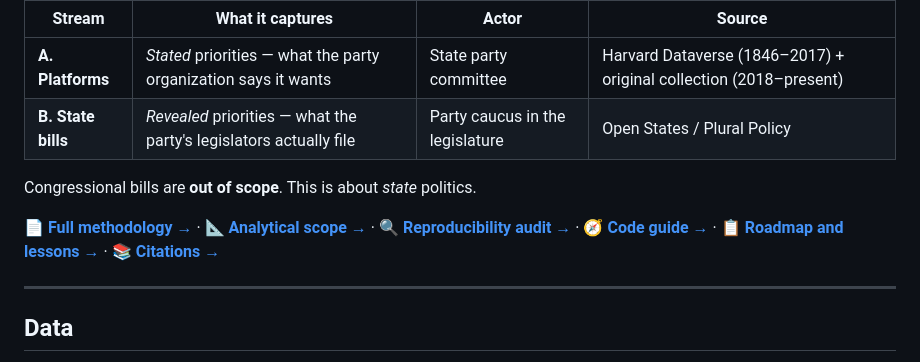
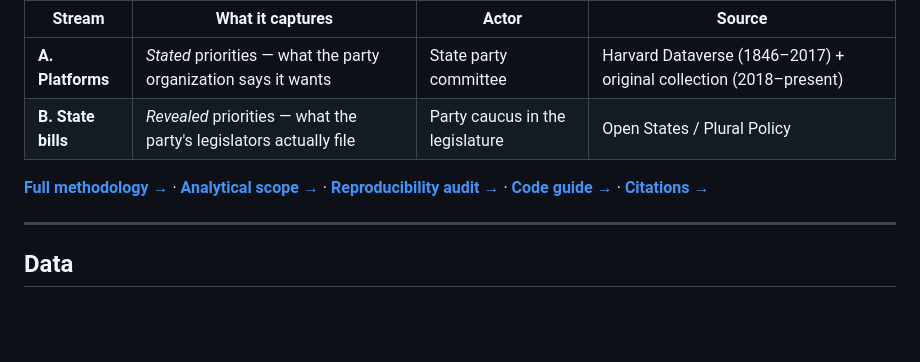
Before and after one commit to hanshanley/state-politics, a Markdown page: README.md, the part around the change. Drawn GitHub-style; blank space fills up the shorter version.

```diff
--- a/README.md
+++ b/README.md
@@ -11,14 +11,12 @@ taxonomy so they can be compared directly.
 | **A. Platforms** | *Stated* priorities — what the party organization says it wants | State party committee | Harvard Dataverse (1846–2017) + original collection (2018–present) |
 | **B. State bills** | *Revealed* priorities — what the party's legislators actually file | Party caucus in the legislature | Open States / Plural Policy |
 
-Congressional bills are **out of scope**. This is about *state* politics.
 
-📄 **[Full methodology →](docs/METHODS.md)**  ·
-📐 **[Analytical scope →](docs/ANALYSIS_DEPTH.md)**  ·
-🔍 **[Reproducibility audit →](docs/REPRODUCIBILITY.md)**  ·
-🧭 **[Code guide →](docs/CODE_GUIDE.md)**  ·
-📋 **[Roadmap and lessons →](docs/PLAN.md)**  ·
-📚 **[Citations →](CITATIONS.md)**
+**[Full methodology →](docs/METHODS.md)**  ·
+**[Analytical scope →](docs/ANALYSIS_DEPTH.md)**  ·
+**[Reproducibility audit →](docs/REPRODUCIBILITY.md)**  ·
+**[Code guide →](docs/CODE_GUIDE.md)**  ·
+**[Citations →](CITATIONS.md)**
 
 ---
 
```
